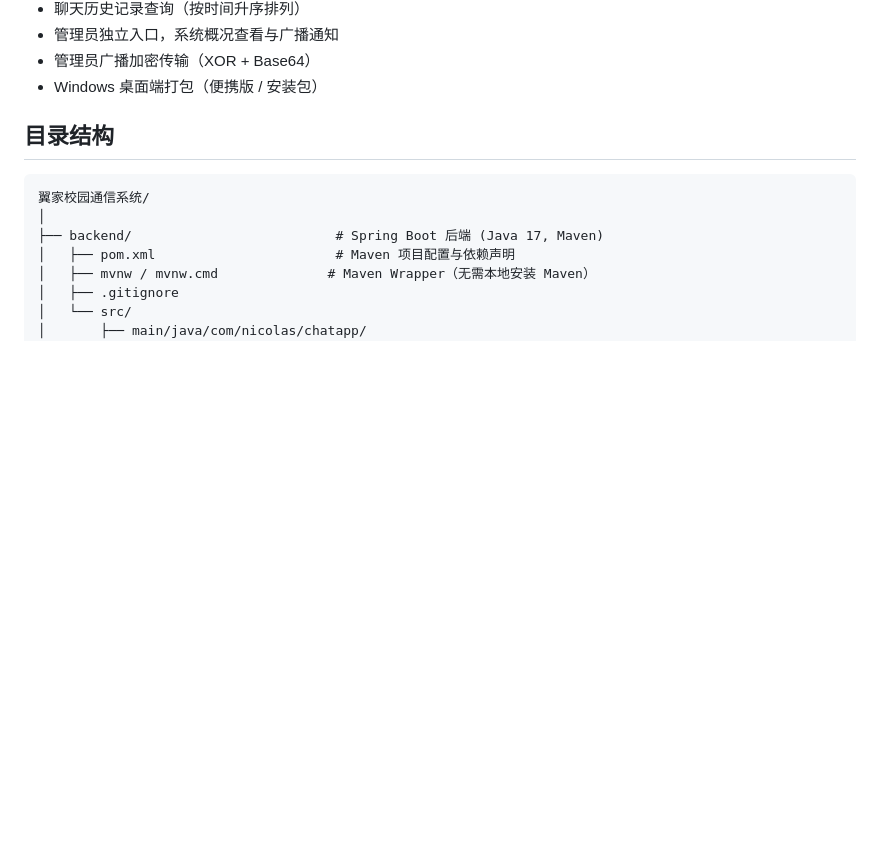
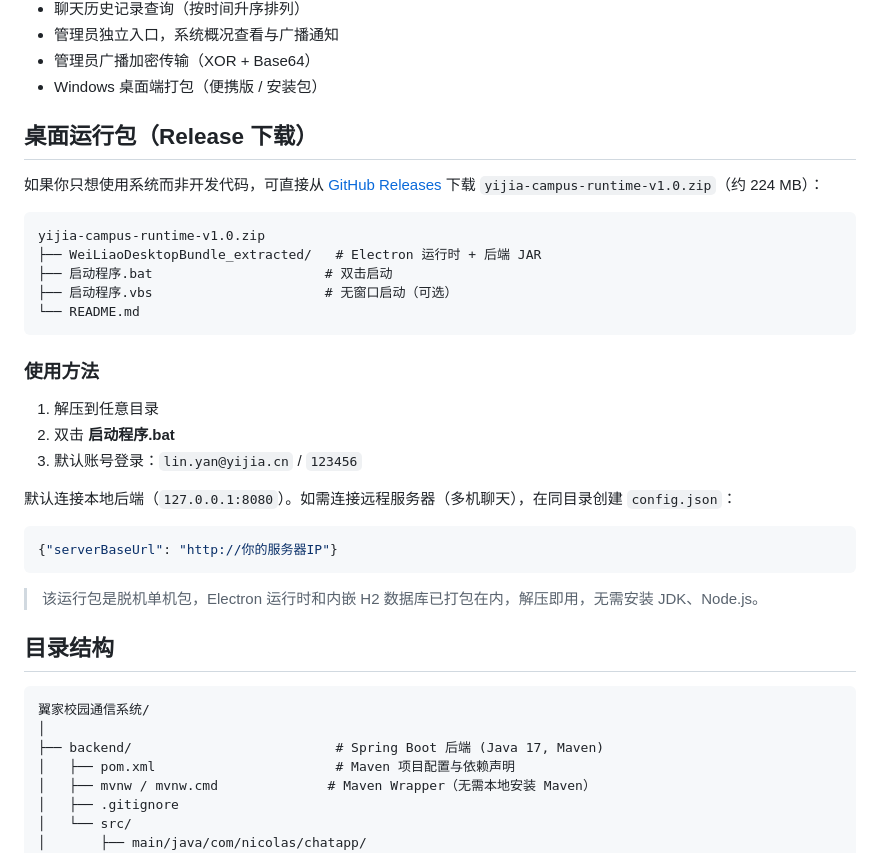
Before and after one commit to ideazzq/yijia-campus-im, a Markdown page: README.md, the part around the change. Rendered like a GitHub page; blank space fills up the shorter version.

Commit message:
docs: 添加桌面运行包说明

````diff
--- a/README.md
+++ b/README.md
@@ -50,6 +50,31 @@
 - 管理员独立入口，系统概况查看与广播通知
 - 管理员广播加密传输（XOR + Base64）
 - Windows 桌面端打包（便携版 / 安装包）
+
+## 桌面运行包（Release 下载）
+
+如果你只想使用系统而非开发代码，可直接从 [GitHub Releases](https://github.com/ideazzq/yijia-campus-im/releases/latest) 下载 `yijia-campus-runtime-v1.0.zip`（约 224 MB）：
+
+```
+yijia-campus-runtime-v1.0.zip
+├── WeiLiaoDesktopBundle_extracted/   # Electron 运行时 + 后端 JAR
+├── 启动程序.bat                      # 双击启动
+├── 启动程序.vbs                      # 无窗口启动（可选）
+└── README.md
+```
+
+### 使用方法
+
+1. 解压到任意目录
+2. 双击 **启动程序.bat**
+3. 默认账号登录：`lin.yan@yijia.cn` / `123456`
+
+默认连接本地后端（`127.0.0.1:8080`）。如需连接远程服务器（多机聊天），在同目录创建 `config.json`：
+```json
+{"serverBaseUrl": "http://你的服务器IP"}
+```
+
+> 该运行包是脱机单机包，Electron 运行时和内嵌 H2 数据库已打包在内，解压即用，无需安装 JDK、Node.js。
 
 ## 目录结构
 
````
